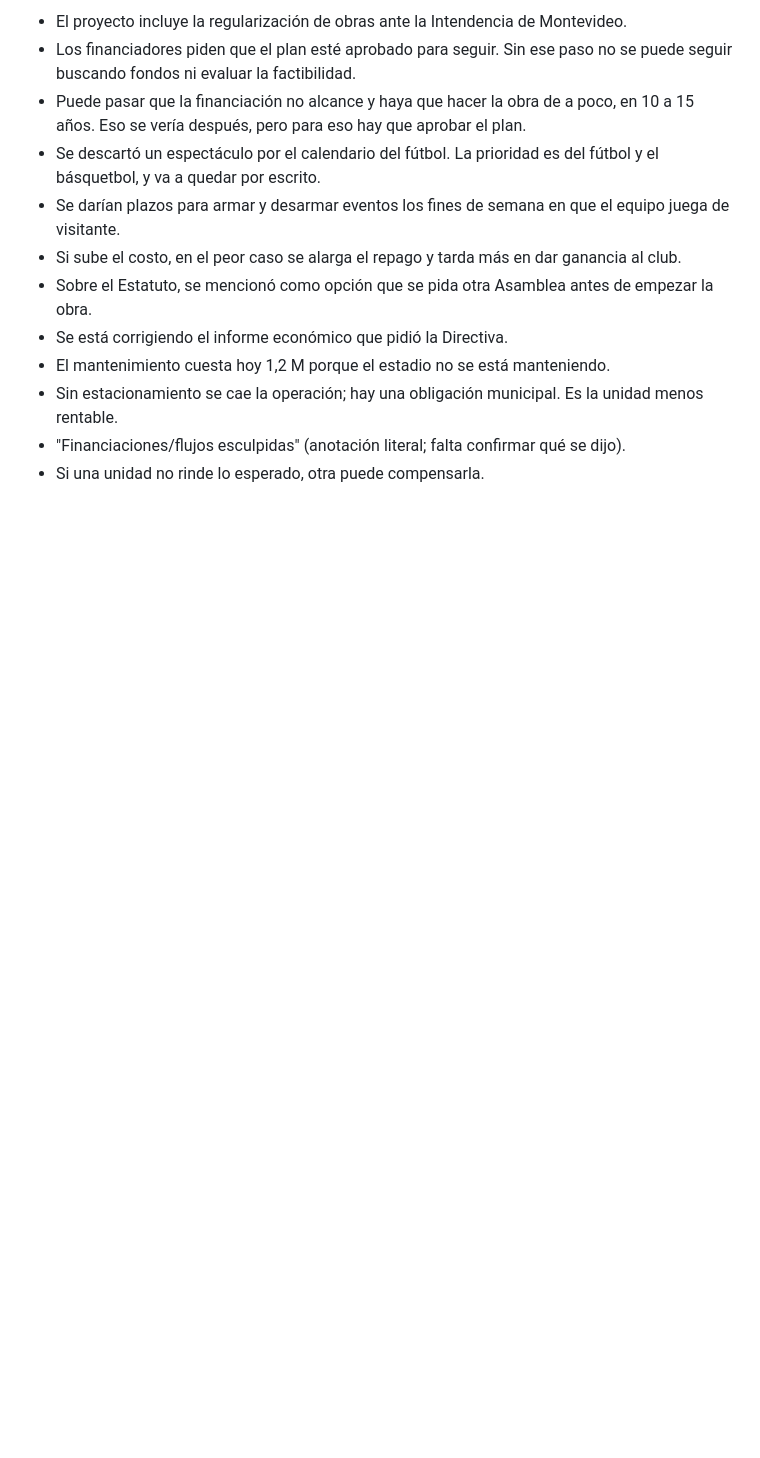
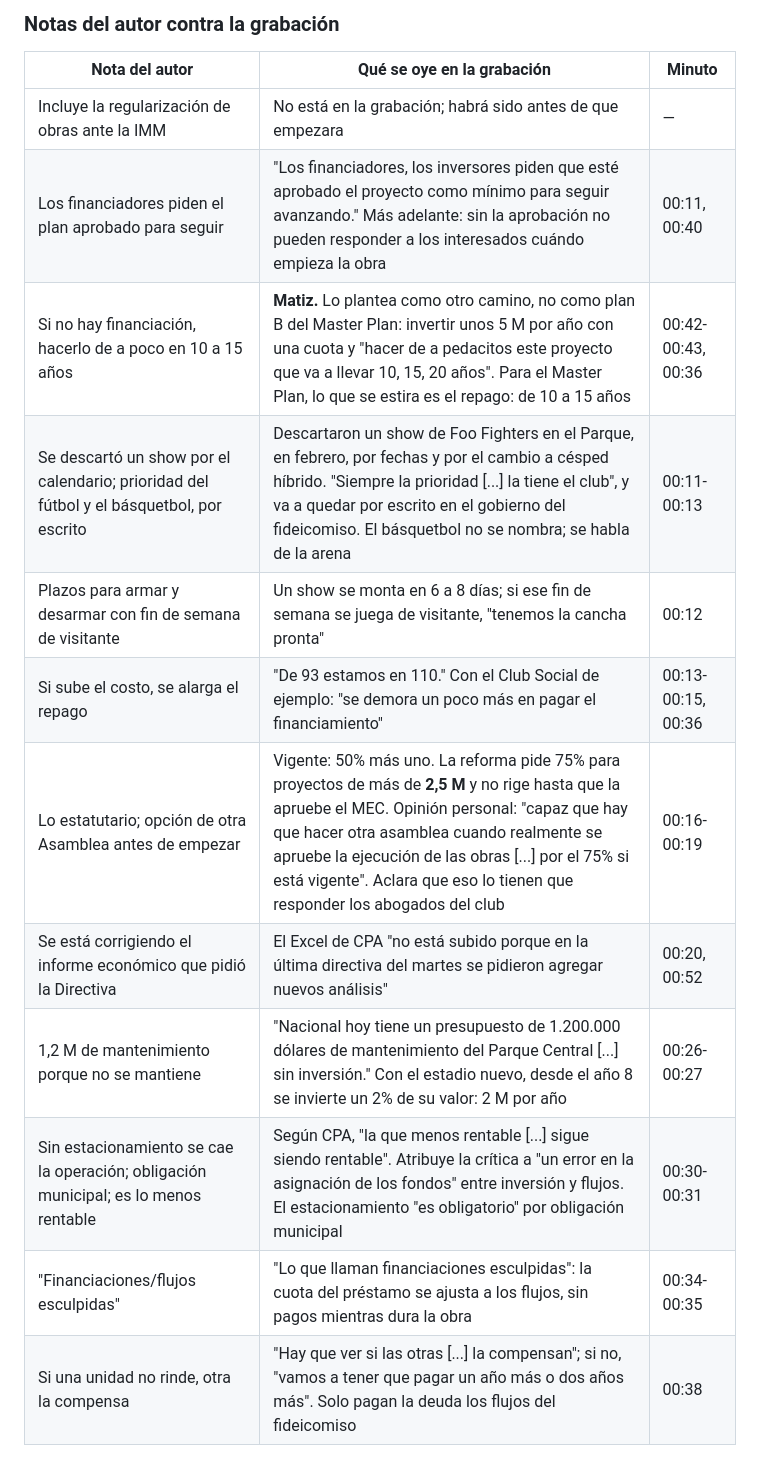
Before and after one commit to strias/masterplan-gpc, a Markdown page: fuentes/F-0020-reunion-informativa-2026-09-30.md, the part around one of its changes. GitHub-like rendering; blank space fills up the shorter version.

```diff
--- a/fuentes/F-0020-reunion-informativa-2026-09-30.md
+++ b/fuentes/F-0020-reunion-informativa-2026-09-30.md
@@ -21,13 +21,18 @@ Reunión informativa virtual del 30/09/2026 a las 19:00, una de las previstas en
 
-- El proyecto incluye la regularización de obras ante la Intendencia de Montevideo.
-- Los financiadores piden que el plan esté aprobado para seguir. Sin ese paso no se puede seguir buscando fondos ni evaluar la factibilidad.
-- Puede pasar que la financiación no alcance y haya que hacer la obra de a poco, en 10 a 15 años. Eso se vería después, pero para eso hay que aprobar el plan.
-- Se descartó un espectáculo por el calendario del fútbol. La prioridad es del fútbol y el básquetbol, y va a quedar por escrito.
-- Se darían plazos para armar y desarmar eventos los fines de semana en que el equipo juega de visitante.
-- Si sube el costo, en el peor caso se alarga el repago y tarda más en dar ganancia al club.
-- Sobre el Estatuto, se mencionó como opción que se pida otra Asamblea antes de empezar la obra.
-- Se está corrigiendo el informe económico que pidió la Directiva.
-- El mantenimiento cuesta hoy 1,2 M porque el estadio no se está manteniendo.
-- Sin estacionamiento se cae la operación; hay una obligación municipal. Es la unidad menos rentable.
-- "Financiaciones/flujos esculpidas" (anotación literal; falta confirmar qué se dijo).
-- Si una unidad no rinde lo esperado, otra puede compensarla.
+### Notas del autor contra la grabación
+
+| Nota del autor | Qué se oye en la grabación | Minuto |
+|---|---|---|
+| Incluye la regularización de obras ante la IMM | No está en la grabación; habrá sido antes de que empezara | — |
+| Los financiadores piden el plan aprobado para seguir | "Los financiadores, los inversores piden que esté aprobado el proyecto como mínimo para seguir avanzando." Más adelante: sin la aprobación no pueden responder a los interesados cuándo empieza la obra | 00:11, 00:40 |
+| Si no hay financiación, hacerlo de a poco en 10 a 15 años | **Matiz.** Lo plantea como otro camino, no como plan B del Master Plan: invertir unos 5 M por año con una cuota y "hacer de a pedacitos este proyecto que va a llevar 10, 15, 20 años". Para el Master Plan, lo que se estira es el repago: de 10 a 15 años | 00:42-00:43, 00:36 |
+| Se descartó un show por el calendario; prioridad del fútbol y el básquetbol, por escrito | Descartaron un show de Foo Fighters en el Parque, en febrero, por fechas y por el cambio a césped híbrido. "Siempre la prioridad [...] la tiene el club", y va a quedar por escrito en el gobierno del fideicomiso. El básquetbol no se nombra; se habla de la arena | 00:11-00:13 |
+| Plazos para armar y desarmar con fin de semana de visitante | Un show se monta en 6 a 8 días; si ese fin de semana se juega de visitante, "tenemos la cancha pronta" | 00:12 |
+| Si sube el costo, se alarga el repago | "De 93 estamos en 110." Con el Club Social de ejemplo: "se demora un poco más en pagar el financiamiento" | 00:13-00:15, 00:36 |
+| Lo estatutario; opción de otra Asamblea antes de empezar | Vigente: 50% más uno. La reforma pide 75% para proyectos de más de **2,5 M** y no rige hasta que la apruebe el MEC. Opinión personal: "capaz que hay que hacer otra asamblea cuando realmente se apruebe la ejecución de las obras [...] por el 75% si está vigente". Aclara que eso lo tienen que responder los abogados del club | 00:16-00:19 |
+| Se está corrigiendo el informe económico que pidió la Directiva | El Excel de CPA "no está subido porque en la última directiva del martes se pidieron agregar nuevos análisis" | 00:20, 00:52 |
+| 1,2 M de mantenimiento porque no se mantiene | "Nacional hoy tiene un presupuesto de 1.200.000 dólares de mantenimiento del Parque Central [...] sin inversión." Con el estadio nuevo, desde el año 8 se invierte un 2% de su valor: 2 M por año | 00:26-00:27 |
+| Sin estacionamiento se cae la operación; obligación municipal; es lo menos rentable | Según CPA, "la que menos rentable [...] sigue siendo rentable". Atribuye la crítica a "un error en la asignación de los fondos" entre inversión y flujos. El estacionamiento "es obligatorio" por obligación municipal | 00:30-00:31 |
+| "Financiaciones/flujos esculpidas" | "Lo que llaman financiaciones esculpidas": la cuota del préstamo se ajusta a los flujos, sin pagos mientras dura la obra | 00:34-00:35 |
+| Si una unidad no rinde, otra la compensa | "Hay que ver si las otras [...] la compensan"; si no, "vamos a tener que pagar un año más o dos años más". Solo pagan la deuda los flujos del fideicomiso | 00:38 |
+
```
Also changed, not shown: other parts of fuentes/F-0020-reunion-informativa-2026-09-30.md (+26 -9 lines).
